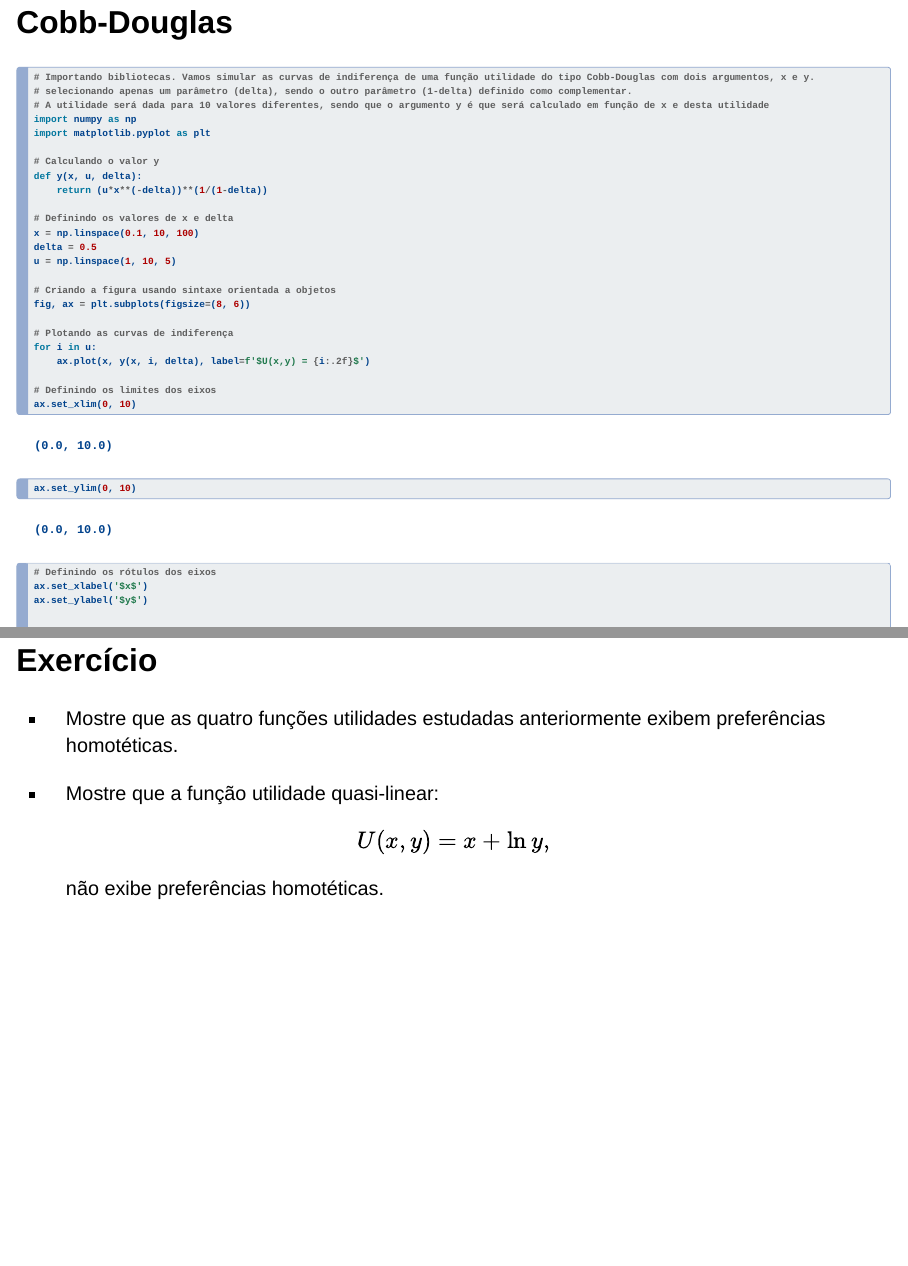
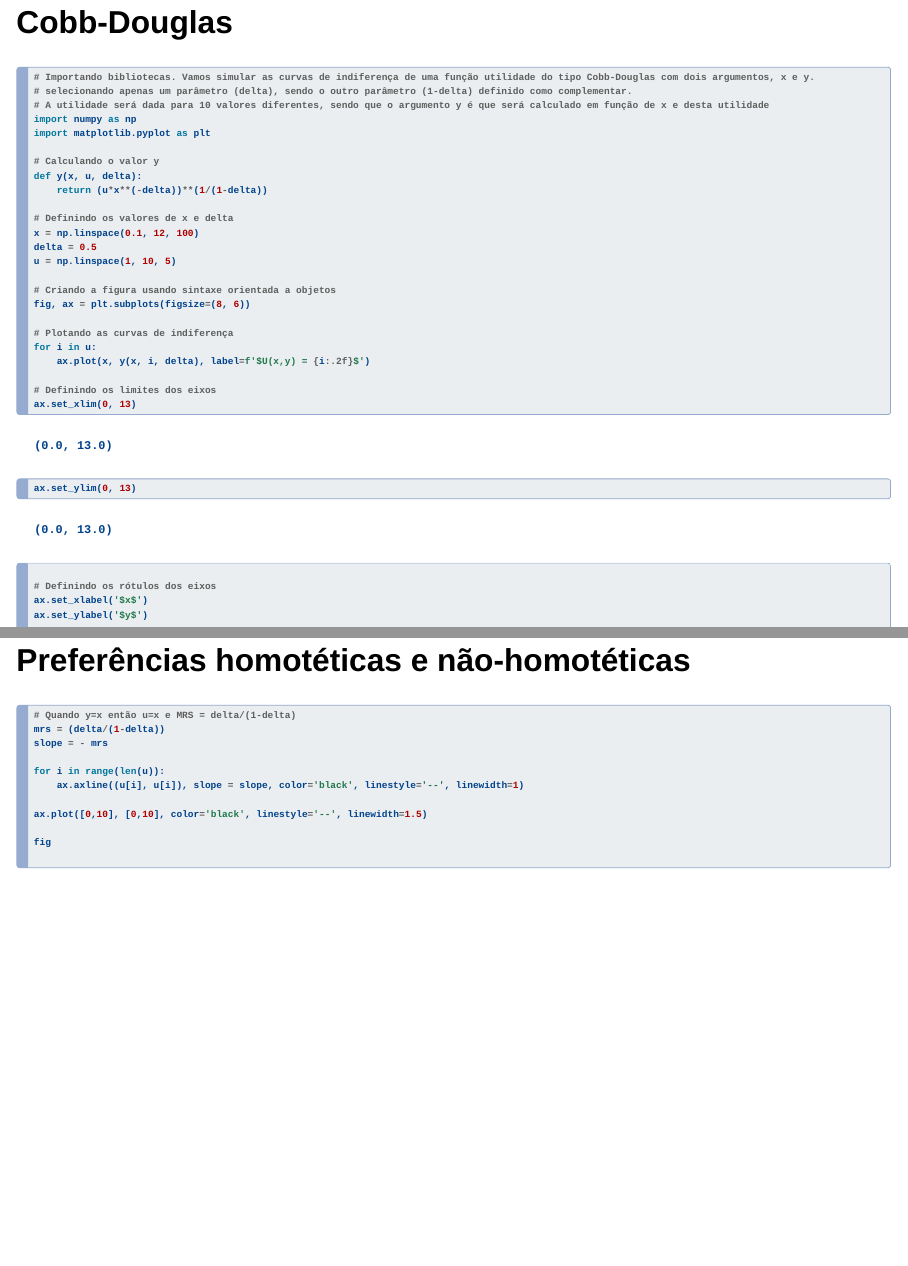
Before and after one commit to rfbressan/micro1, a Quarto document (src/slides/Aula06-maximizacao-utilidade.qmd): pages 4 and 12 of 37 before the commit and pages 5 and 16 of 42 after it, joined at a grey line. Rendered offline with R 4.5, knitr and Pandoc in place of Quarto, with nearby package versions; drawn as Slidy slides in place of the format the file asks for.

Commit message:
fix: aulas 5 e 6 novos gráficos

````diff
--- a/src/slides/Aula06-maximizacao-utilidade.qmd
+++ b/src/slides/Aula06-maximizacao-utilidade.qmd
@@ -41,8 +41,9 @@ jupyter: python3
     $\delta = \alpha/(\alpha + \beta)$ e
     $1-\delta = \beta/(\alpha + \beta)$.
 
--   [Função utilidade do tipo
-    Cobb-Douglas.](https://www.econgraphs.org/graphs/micro/consumer_theory/preferences_and_utility/cobb_douglas_utility_3d)
+## Cobb-Douglas
+
+<iframe src="https://www.econgraphs.org/graphs/micro/consumer_theory/preferences_and_utility/cobb_douglas_utility_3d" style="width: 120%; height: 120%; border: 0px solid #AAA"></iframe>
 
 ## Cobb-Douglas
 
@@ -61,7 +62,7 @@ def y(x, u, delta):
     return (u*x**(-delta))**(1/(1-delta))
 
 # Definindo os valores de x e delta
-x = np.linspace(0.1, 10, 100)
+x = np.linspace(0.1, 12, 100)
 delta = 0.5
 u = np.linspace(1, 10, 5)
 
@@ -73,8 +74,8 @@ for i in u:
     ax.plot(x, y(x, i, delta), label=f'$U(x,y) = {i:.2f}$')
 
 # Definindo os limites dos eixos
-ax.set_xlim(0, 10)
-ax.set_ylim(0, 10)
+ax.set_xlim(0, 13)
+ax.set_ylim(0, 13)
 
 # Definindo os rótulos dos eixos
 ax.set_xlabel('$x$')
@@ -169,6 +176,25 @@ plt.show()
     preferências homotéticas olhando apenas uma curva de indiferença (ou
     um número pequeno), sem nos preocupar que o resultado altere
     drasticamente para níveis diferentes de utilidade.
+
+## Preferências homotéticas e não-homotéticas
+
+```{python}
+#| echo: true
+#| output-location: column
+
+# Quando y=x então u=x e MRS = delta/(1-delta)
+mrs = (delta/(1-delta))
+slope = - mrs
+
+for i in range(len(u)):
+    ax.axline((u[i], u[i]), slope = slope, color='black', linestyle='--', linewidth=1)
+
+ax.plot([0,10], [0,10], color='black', linestyle='--', linewidth=1.5)
+
+fig
+
+```
 
 ## Exercício
 
````
Also changed, not shown: src/slides/Aula05-Preferencias.qmd (+0 -2 lines), src/slides/Aula06-maximizacao-utilidade.html, src/slides/Aula06-maximizacao-utilidade_files/figure-revealjs/cell-2-output-2.png (added), src/slides/Aula06-maximizacao-utilidade_files/figure-revealjs/cell-3-output-1.png (added), src/slides/Aula06-maximizacao-utilidade.qmd (27 more changed lines).
